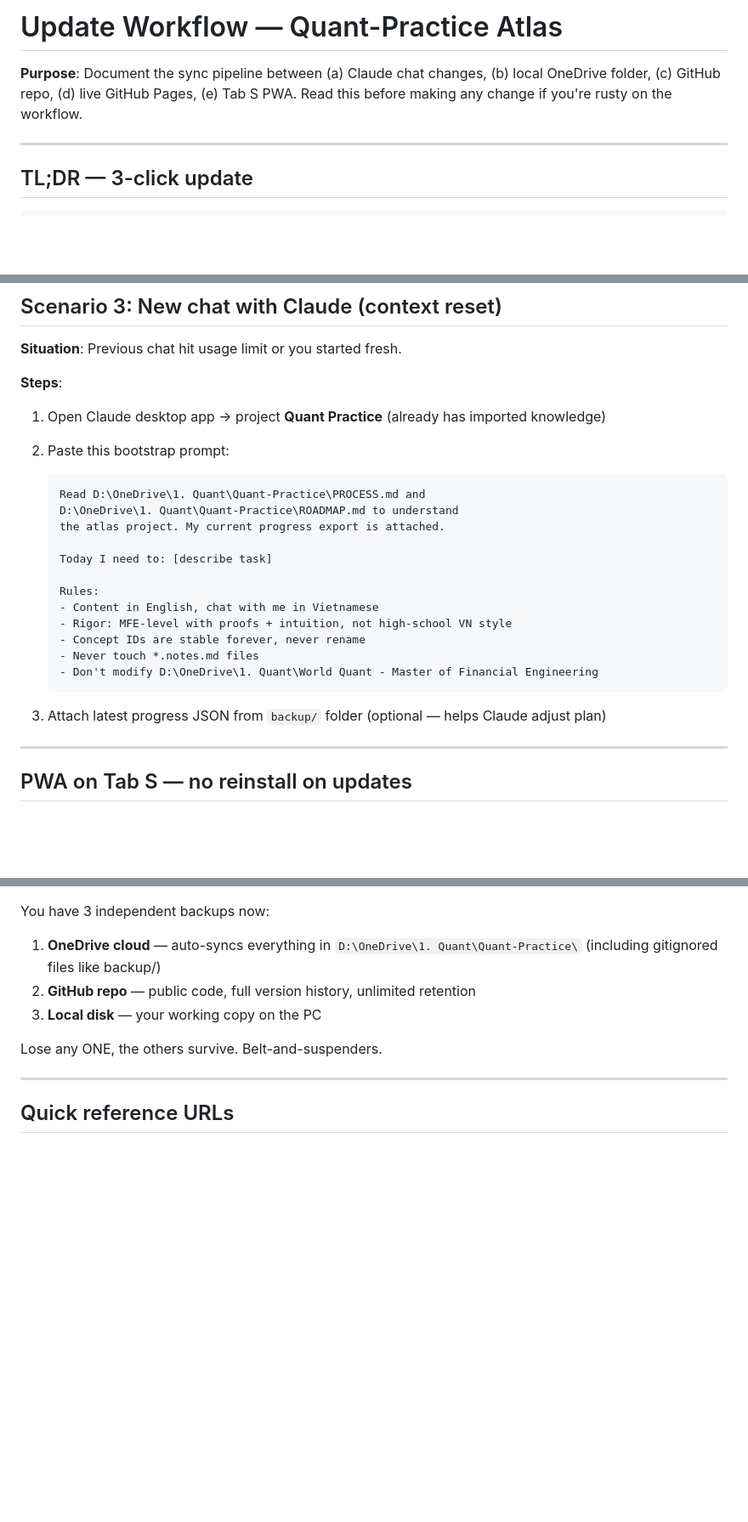
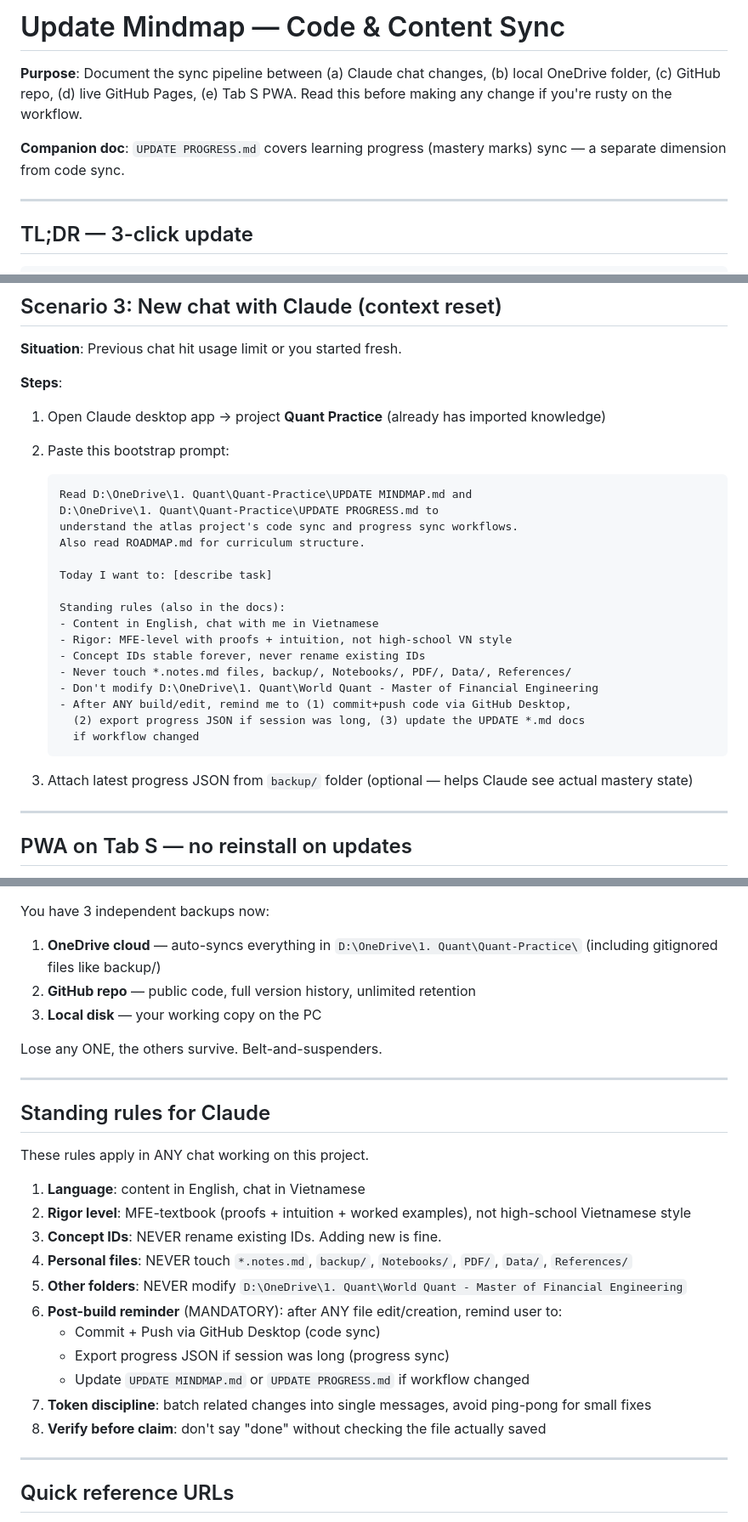
Before and after one commit to vinhthien19292/Quant-Practice, a Markdown page: UPDATE MINDMAP.md, 3 parts joined by grey strips. Shown at 85% size. Drawn GitHub-style; blank space fills up the shorter version.

Commit message:
Add UPDATE MINDMAP.md workflow doc

````diff
--- a/UPDATE MINDMAP.md
+++ b/UPDATE MINDMAP.md
@@ -1,6 +1,8 @@
-# Update Workflow — Quant-Practice Atlas
+# Update Mindmap — Code & Content Sync
 
 **Purpose**: Document the sync pipeline between (a) Claude chat changes, (b) local OneDrive folder, (c) GitHub repo, (d) live GitHub Pages, (e) Tab S PWA. Read this before making any change if you're rusty on the workflow.
+
+**Companion doc**: `UPDATE PROGRESS.md` covers learning progress (mastery marks) sync — a separate dimension from code sync.
 
 ---
 
@@ -109,21 +111,25 @@ Total time: ~2 minutes end-to-end (30 sec push + 1-2 min Pages deploy).
 2. Paste this bootstrap prompt:
 
    ```
-   Read D:\OneDrive\1. Quant\Quant-Practice\PROCESS.md and
-   D:\OneDrive\1. Quant\Quant-Practice\ROADMAP.md to understand
-   the atlas project. My current progress export is attached.
+   Read D:\OneDrive\1. Quant\Quant-Practice\UPDATE MINDMAP.md and
+   D:\OneDrive\1. Quant\Quant-Practice\UPDATE PROGRESS.md to
+   understand the atlas project's code sync and progress sync workflows.
+   Also read ROADMAP.md for curriculum structure.
 
-   Today I need to: [describe task]
+   Today I want to: [describe task]
 
-   Rules:
+   Standing rules (also in the docs):
    - Content in English, chat with me in Vietnamese
    - Rigor: MFE-level with proofs + intuition, not high-school VN style
-   - Concept IDs are stable forever, never rename
-   - Never touch *.notes.md files
+   - Concept IDs stable forever, never rename existing IDs
+   - Never touch *.notes.md files, backup/, Notebooks/, PDF/, Data/, References/
    - Don't modify D:\OneDrive\1. Quant\World Quant - Master of Financial Engineering
+   - After ANY build/edit, remind me to (1) commit+push code via GitHub Desktop,
+     (2) export progress JSON if session was long, (3) update the UPDATE *.md docs
+     if workflow changed
    ```
 
-3. Attach latest progress JSON from `backup/` folder (optional — helps Claude adjust plan)
+3. Attach latest progress JSON from `backup/` folder (optional — helps Claude see actual mastery state)
 
 ---
 
@@ -238,6 +244,24 @@ Lose any ONE, the others survive. Belt-and-suspenders.
 
 ---
 
+## Standing rules for Claude
+
+These rules apply in ANY chat working on this project.
+
+1. **Language**: content in English, chat in Vietnamese
+2. **Rigor level**: MFE-textbook (proofs + intuition + worked examples), not high-school Vietnamese style
+3. **Concept IDs**: NEVER rename existing IDs. Adding new is fine.
+4. **Personal files**: NEVER touch `*.notes.md`, `backup/`, `Notebooks/`, `PDF/`, `Data/`, `References/`
+5. **Other folders**: NEVER modify `D:\OneDrive\1. Quant\World Quant - Master of Financial Engineering`
+6. **Post-build reminder** (MANDATORY): after ANY file edit/creation, remind user to:
+   - Commit + Push via GitHub Desktop (code sync)
+   - Export progress JSON if session was long (progress sync)
+   - Update `UPDATE MINDMAP.md` or `UPDATE PROGRESS.md` if workflow changed
+7. **Token discipline**: batch related changes into single messages, avoid ping-pong for small fixes
+8. **Verify before claim**: don't say "done" without checking the file actually saved
+
+---
+
 ## Quick reference URLs
 
 - **Live atlas**: https://vinhthien19292.github.io/Quant-Practice/
````
Also changed, not shown: UPDATE PROGRESS.md (added, +302 -0 lines).
